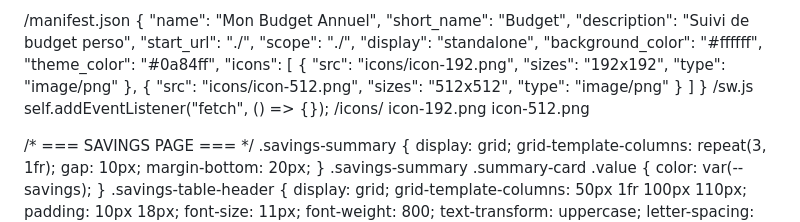
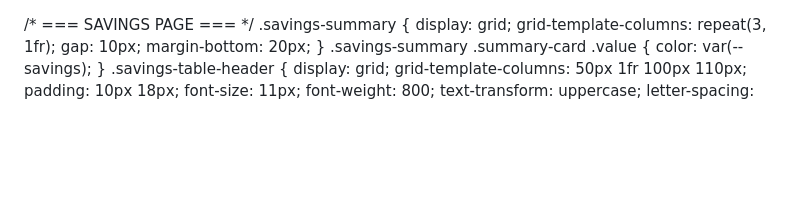
Before and after one commit to drisselvi-oss/drisselvi-oss.github.io, a Markdown page: README.md, the part around the change. Drawn GitHub-style; blank space fills up the shorter version.

```diff
--- a/README.md
+++ b/README.md
@@ -1,31 +1,3 @@
-/manifest.json
-{
-  "name": "Mon Budget Annuel",
-  "short_name": "Budget",
-  "description": "Suivi de budget perso",
-  "start_url": "./",
-  "scope": "./",
-  "display": "standalone",
-  "background_color": "#ffffff",
-  "theme_color": "#0a84ff",
-  "icons": [
-    {
-      "src": "icons/icon-192.png",
-      "sizes": "192x192",
-      "type": "image/png"
-    },
-    {
-      "src": "icons/icon-512.png",
-      "sizes": "512x512",
-      "type": "image/png"
-    }
-  ]
-}
-/sw.js
-self.addEventListener("fetch", () => {});
-/icons/
-icon-192.png
-icon-512.png
 <!DOCTYPE html>
 <html lang="fr">
 <head>
```
